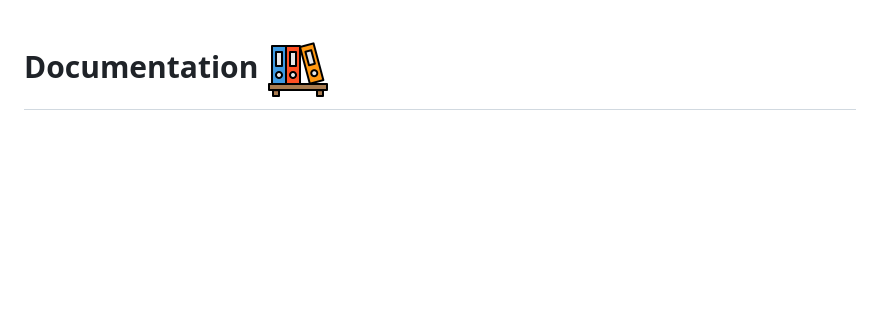
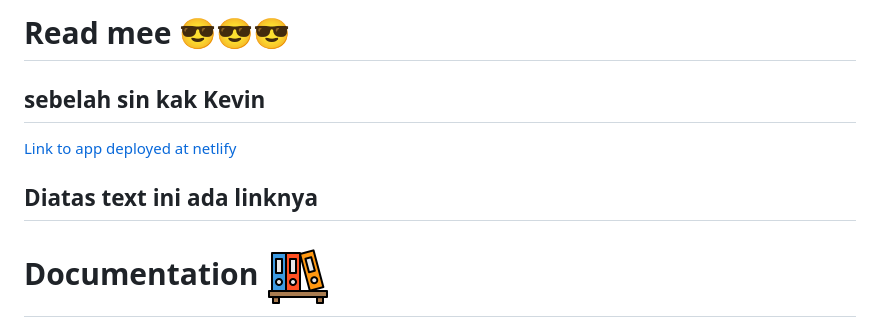
Before and after one commit to revou-fsse-3/module-2-DewaSRY, a Markdown page: README.md, the part around the change. GitHub-like rendering; blank space fills up the shorter version.

Commit message:
finish readme

```diff
--- a/README.md
+++ b/README.md
@@ -1,3 +1,13 @@
+
+# Read mee 😎😎😎
+
+## sebelah sin kak Kevin
+
+[Link to app  deployed at  netlify ](https://notetodo.online/)
+
+
+## Diatas text ini ada linknya
+
 # Documentation ![Folder Icon](images/Folder_Icon.png)
 
 
```
